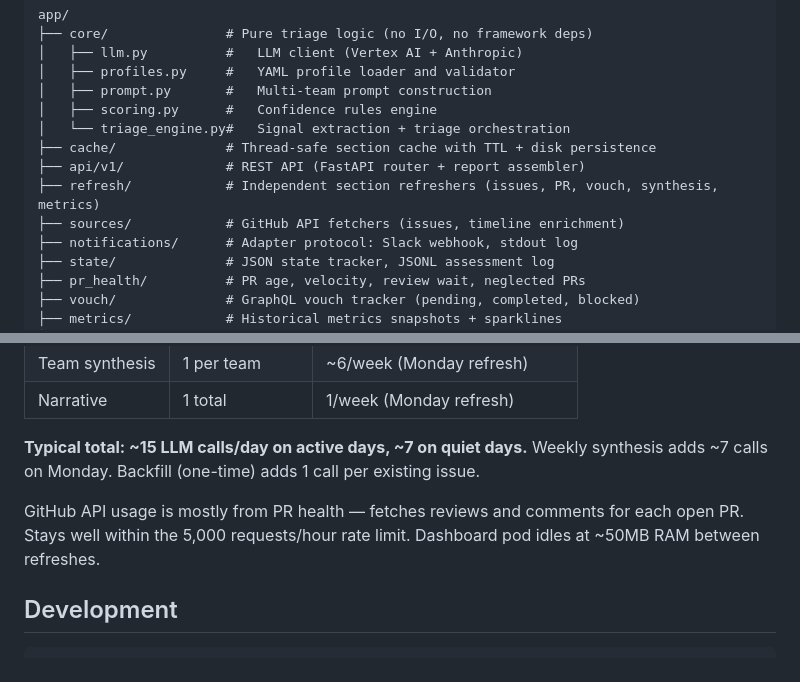
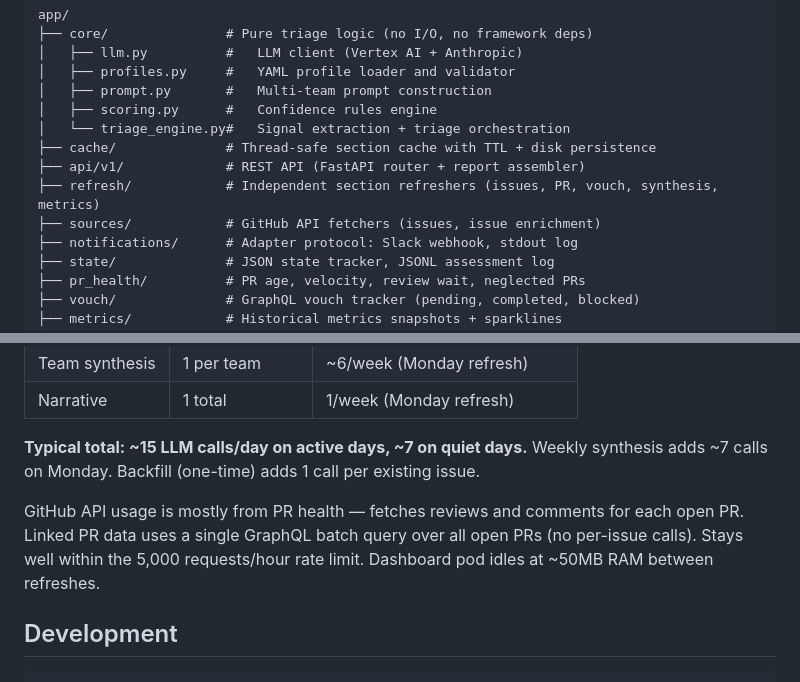
Before and after one commit to gracesmith6504/team-issue-triage, a Markdown page: README.md, 2 parts joined by grey strips. GitHub-like rendering.

Commit message:
docs: update README for GraphQL linked PR approach

```diff
--- a/README.md
+++ b/README.md
@@ -284,7 +284,7 @@ app/
 ├── cache/              # Thread-safe section cache with TTL + disk persistence
 ├── api/v1/             # REST API (FastAPI router + report assembler)
 ├── refresh/            # Independent section refreshers (issues, PR, vouch, synthesis, metrics)
-├── sources/            # GitHub API fetchers (issues, timeline enrichment)
+├── sources/            # GitHub API fetchers (issues, issue enrichment)
 ├── notifications/      # Adapter protocol: Slack webhook, stdout log
 ├── state/              # JSON state tracker, JSONL assessment log
 ├── pr_health/          # PR age, velocity, review wait, neglected PRs
@@ -308,7 +308,7 @@ Uses Claude Sonnet (`claude-sonnet-4-6`) via Vertex AI or Anthropic API. All cal
 
 **Typical total: ~15 LLM calls/day on active days, ~7 on quiet days.** Weekly synthesis adds ~7 calls on Monday. Backfill (one-time) adds 1 call per existing issue.
 
-GitHub API usage is mostly from PR health — fetches reviews and comments for each open PR. Stays well within the 5,000 requests/hour rate limit. Dashboard pod idles at ~50MB RAM between refreshes.
+GitHub API usage is mostly from PR health — fetches reviews and comments for each open PR. Linked PR data uses a single GraphQL batch query over all open PRs (no per-issue calls). Stays well within the 5,000 requests/hour rate limit. Dashboard pod idles at ~50MB RAM between refreshes.
 
 ## Development
 
```
